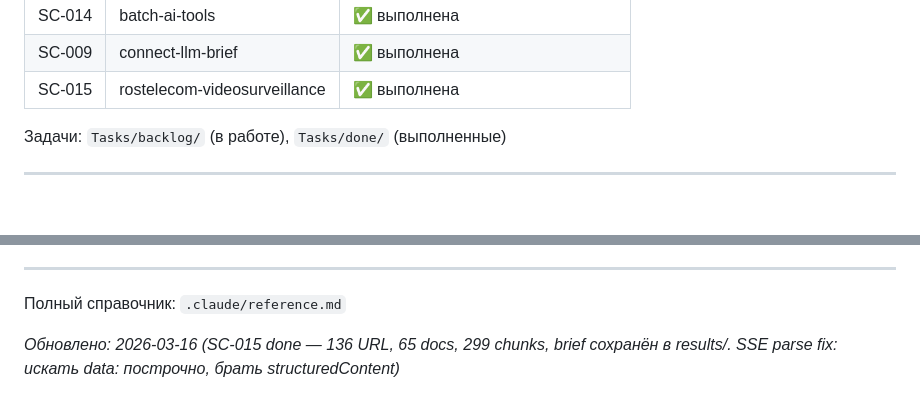
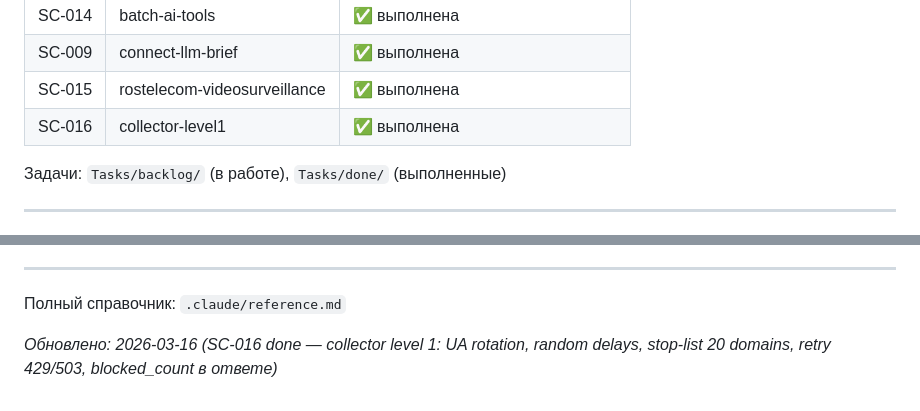
Before and after one commit to Mdyuzhev/Scout, a Markdown page: .claude/CLAUDE.md, 2 parts joined by grey strips. Drawn GitHub-style; blank space fills up the shorter version.

```diff
--- a/.claude/CLAUDE.md
+++ b/.claude/CLAUDE.md
@@ -129,6 +129,7 @@ curl -s -D - -X POST http://localhost:8020/mcp \
 | SC-014 | batch-ai-tools | ✅ выполнена |
 | SC-009 | connect-llm-brief | ✅ выполнена |
 | SC-015 | rostelecom-videosurveillance | ✅ выполнена |
+| SC-016 | collector-level1 | ✅ выполнена |
 
 Задачи: `Tasks/backlog/` (в работе), `Tasks/done/` (выполненные)
 
@@ -150,4 +151,4 @@ curl -s -D - -X POST http://localhost:8020/mcp \
 
 Полный справочник: `.claude/reference.md`
 
-*Обновлено: 2026-03-16 (SC-015 done — 136 URL, 65 docs, 299 chunks, brief сохранён в results/. SSE parse fix: искать data: построчно, брать structuredContent)*
+*Обновлено: 2026-03-16 (SC-016 done — collector level 1: UA rotation, random delays, stop-list 20 domains, retry 429/503, blocked_count в ответе)*
```
Also changed, not shown: Tasks/done/SC-016_collector-level1.md (added, +237 -0 lines), roadmap.md (+107 -33 lines).
